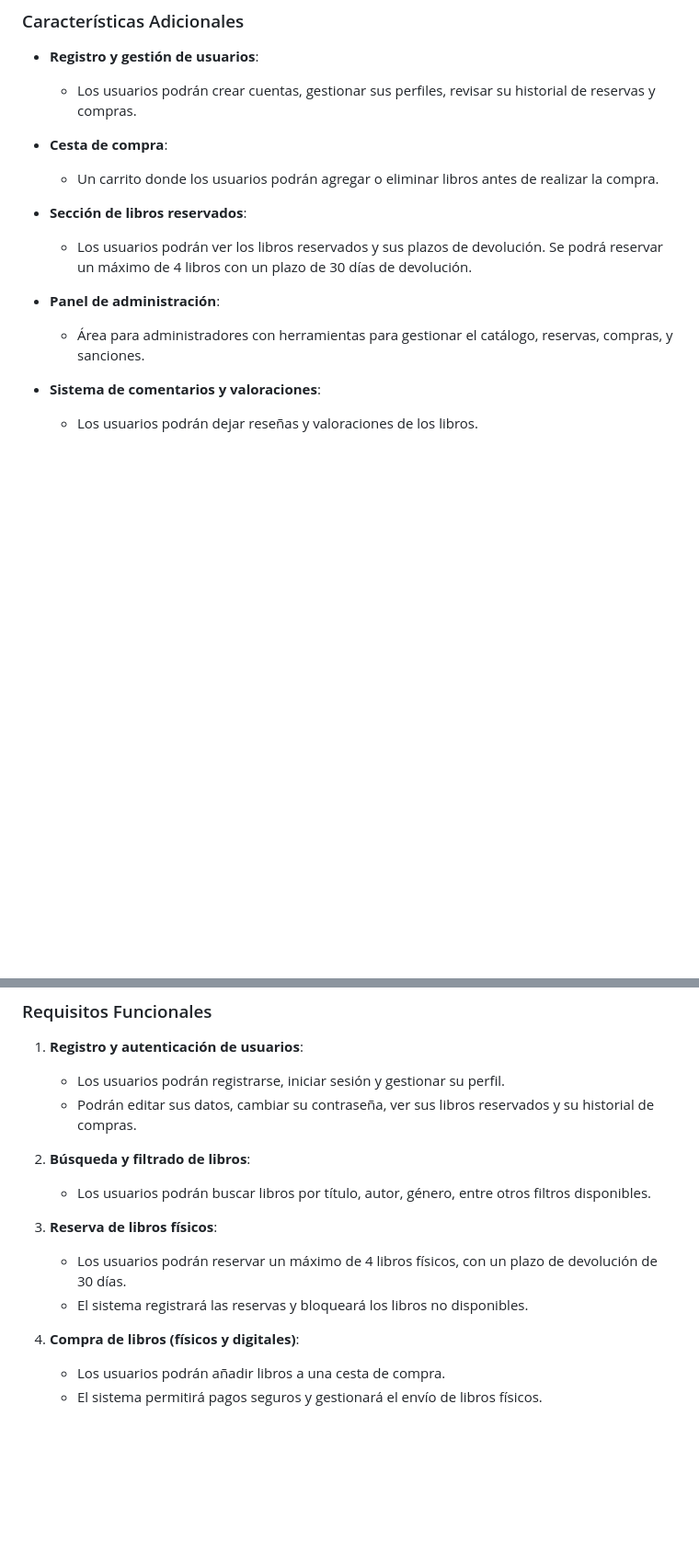
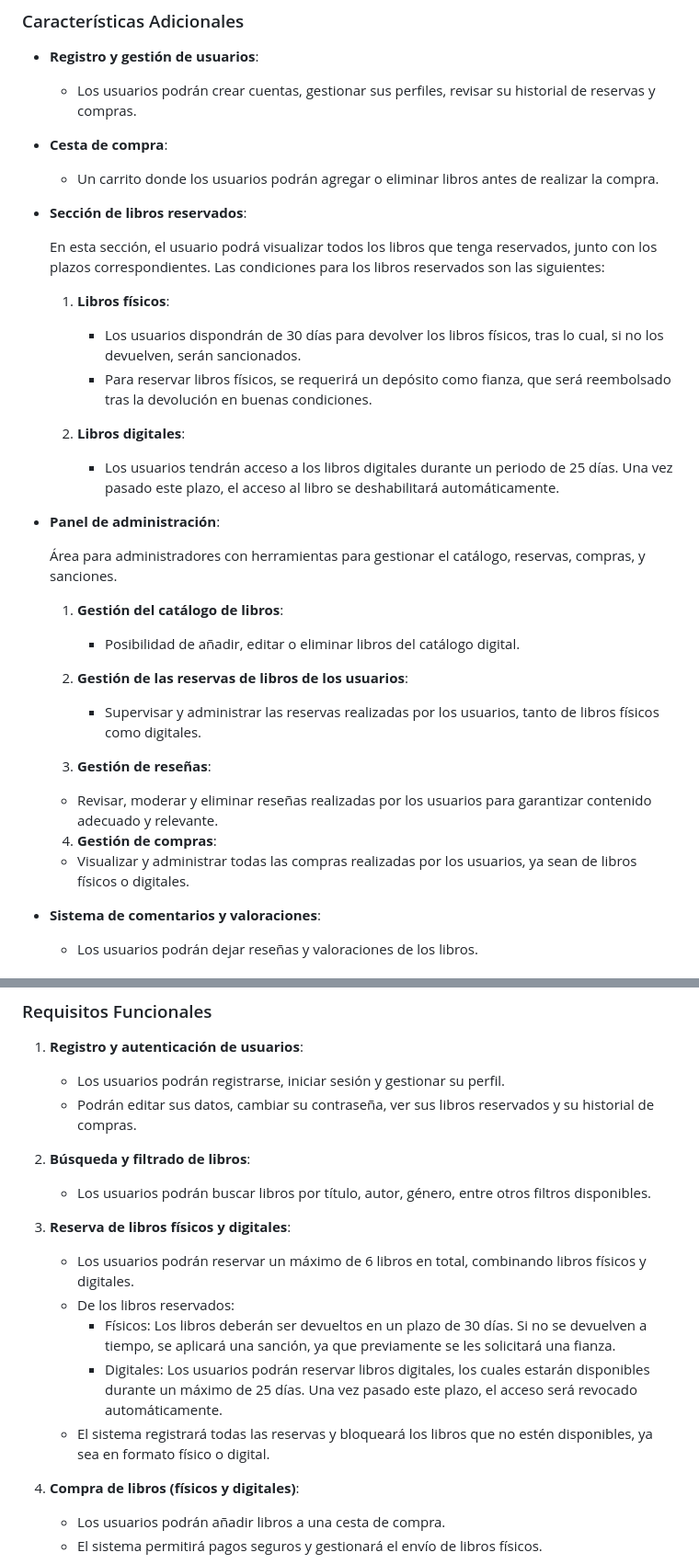
Before and after one commit to SYDAW/Proyecto-DAW, a Markdown page: README.md, 2 parts joined by grey strips. Shown at 92% size. Rendered like a GitHub page; blank space fills up the shorter version.

```diff
--- a/README.md
+++ b/README.md
@@ -31,10 +31,32 @@ La plataforma permitirá a los usuarios realizar las siguientes acciones:
   - Un carrito donde los usuarios podrán agregar o eliminar libros antes de realizar la compra.
 
 - **Sección de libros reservados**:
-  - Los usuarios podrán ver los libros reservados y sus plazos de devolución. Se podrá reservar un máximo de 4 libros con un plazo de 30 días de devolución.
+
+  En esta sección, el usuario podrá visualizar todos los libros que tenga reservados, junto con       los   plazos correspondientes. Las condiciones para los libros reservados son las siguientes:
+
+  1. **Libros físicos**:
+      - Los usuarios dispondrán de 30 días para devolver los libros físicos, tras lo cual, si no los devuelven, serán sancionados.
+      - Para reservar libros físicos, se requerirá un depósito como fianza, que será reembolsado tras la devolución en buenas condiciones.
+
+  2. **Libros digitales**:
+      - Los usuarios tendrán acceso a los libros digitales durante un periodo de 25 días. Una vez pasado este plazo, el acceso al libro se deshabilitará automáticamente.
 
 - **Panel de administración**:
-  - Área para administradores con herramientas para gestionar el catálogo, reservas, compras, y sanciones.
+
+    Área para administradores con herramientas para gestionar el catálogo, reservas, compras, y         sanciones.
+
+  1. **Gestión del catálogo de libros**:
+      - Posibilidad de añadir, editar o eliminar libros del catálogo digital.
+
+  2. **Gestión de las reservas de libros de los usuarios**:
+      - Supervisar y administrar las reservas realizadas por los usuarios, tanto de libros físicos como digitales.
+
+  3. **Gestión de reseñas**:
+    - Revisar, moderar y eliminar reseñas realizadas por los usuarios para garantizar contenido adecuado y relevante.
+
+   4. **Gestión de compras**:
+  - Visualizar y administrar todas las compras realizadas por los usuarios, ya sean de libros físicos o digitales.
+
 
 - **Sistema de comentarios y valoraciones**:
   - Los usuarios podrán dejar reseñas y valoraciones de los libros.
@@ -130,9 +156,12 @@ El objetivo principal de **BookVerse** es proporcionar una plataforma digital qu
 2. **Búsqueda y filtrado de libros**:
    - Los usuarios podrán buscar libros por título, autor, género, entre otros filtros disponibles.
 
-3. **Reserva de libros físicos**:
-   - Los usuarios podrán reservar un máximo de 4 libros físicos, con un plazo de devolución de 30 días.
-   - El sistema registrará las reservas y bloqueará los libros no disponibles.
+3. **Reserva de libros físicos y digitales**:
+    - Los usuarios podrán reservar un máximo de 6 libros en total, combinando libros físicos y digitales.
+    - De los libros reservados:
+      - Físicos: Los libros deberán ser devueltos en un plazo de 30 días. Si no se devuelven a tiempo, se aplicará una sanción, ya que previamente se les solicitará una fianza.
+      - Digitales: Los usuarios podrán reservar libros digitales, los cuales estarán disponibles durante un máximo de 25 días. Una vez pasado este plazo, el acceso será revocado automáticamente.
+    - El sistema registrará todas las reservas y bloqueará los libros que no estén disponibles, ya sea en formato físico o digital.
 
 4. **Compra de libros (físicos y digitales)**:
    - Los usuarios podrán añadir libros a una cesta de compra.
```
Also changed, not shown: other parts of README.md (+12 -7 lines).
